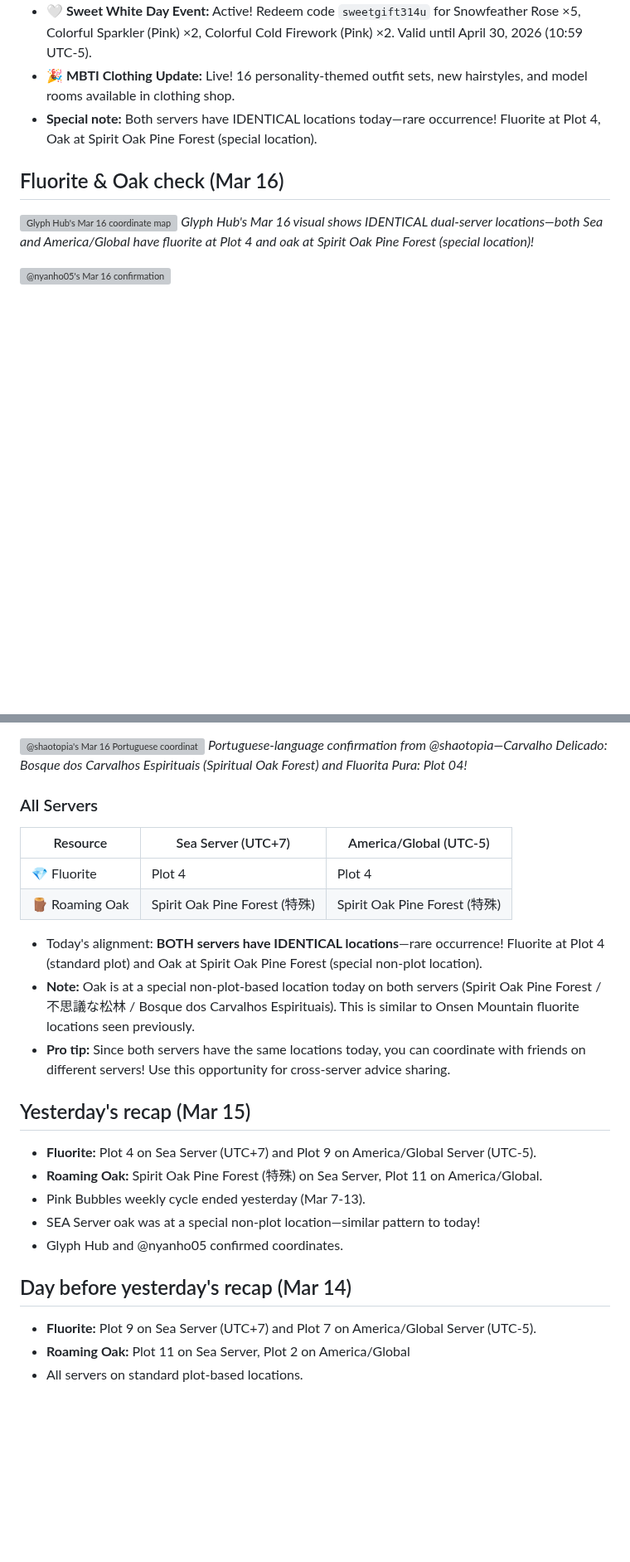
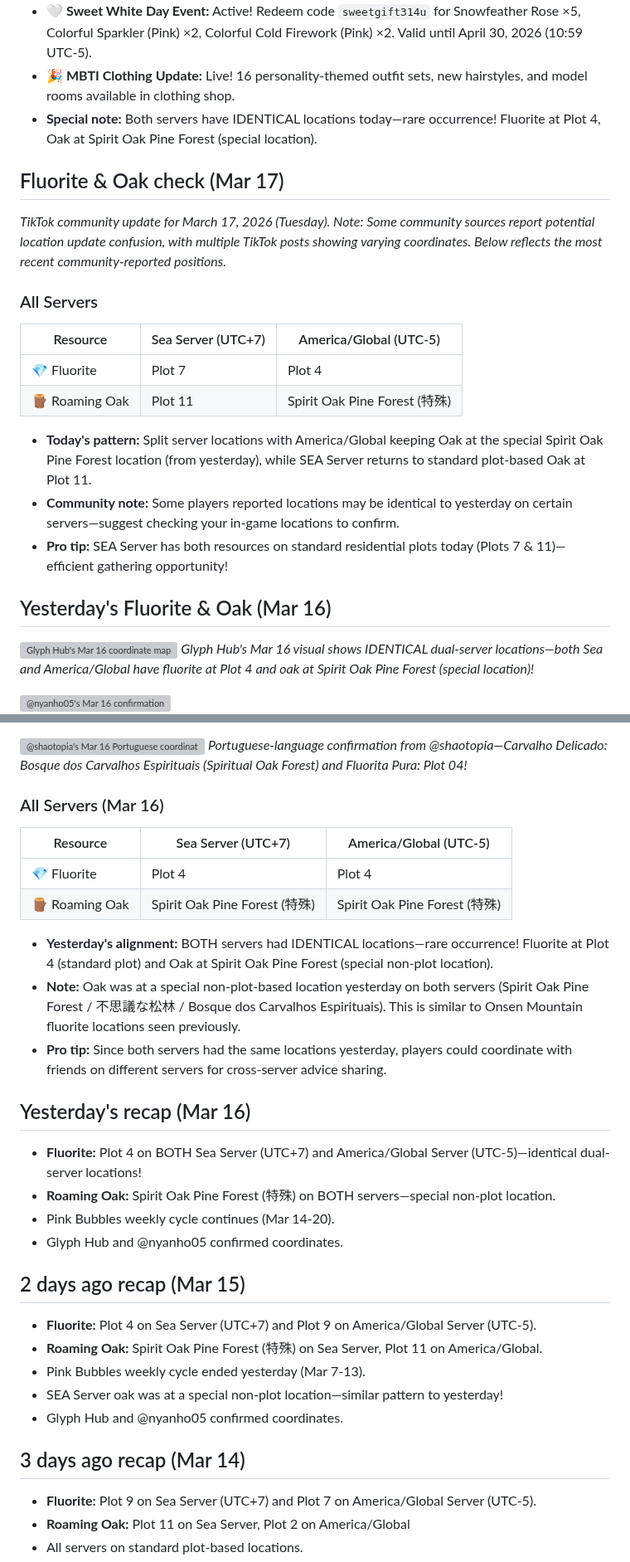
Before and after one commit to margarin-agent/sandbox, a Markdown page: src/heartopia/index.md, 2 parts joined by grey strips. Shown at 83% size. Drawn GitHub-style; blank space fills up the shorter version; grey boxes are pictures that could not be loaded.

Commit message:
Update Heartopia: March 17 2026 SEA server fluorite/oak coordinates + TikTok reference

```diff
--- a/src/heartopia/index.md
+++ b/src/heartopia/index.md
@@ -14,7 +22,20 @@ lastModified: 2026-03-16 12:00:00
 - **🎉 MBTI Clothing Update:** Live! 16 personality-themed outfit sets, new hairstyles, and model rooms available in clothing shop.
 - **Special note:** Both servers have IDENTICAL locations today—rare occurrence! Fluorite at Plot 4, Oak at Spirit Oak Pine Forest (special location).
 
-## Fluorite & Oak check (Mar 16)
+## Fluorite & Oak check (Mar 17)
+*TikTok community update for March 17, 2026 (Tuesday). Note: Some community sources report potential location update confusion, with multiple TikTok posts showing varying coordinates. Below reflects the most recent community-reported positions.*
+
+### All Servers
+| Resource | Sea Server (UTC+7) | America/Global (UTC-5) |
+|----------|-------------------|----------------------|
+| 💎 Fluorite | Plot 7 | Plot 4 |
+| 🪵 Roaming Oak | Plot 11 | Spirit Oak Pine Forest (特殊) |
+
+- **Today's pattern:** Split server locations with America/Global keeping Oak at the special Spirit Oak Pine Forest location (from yesterday), while SEA Server returns to standard plot-based Oak at Plot 11.
+- **Community note:** Some players reported locations may be identical to yesterday on certain servers—suggest checking your in-game locations to confirm.
+- **Pro tip:** SEA Server has both resources on standard residential plots today (Plots 7 & 11)—efficient gathering opportunity!
+
+## Yesterday's Fluorite & Oak (Mar 16)
 ![Glyph Hub's Mar 16 coordinate map](/assets/heartopia-glyph-mar16.jpg)
 *Glyph Hub's Mar 16 visual shows IDENTICAL dual-server locations—both Sea and America/Global have fluorite at Plot 4 and oak at Spirit Oak Pine Forest (special location)!*
 
@@ -25,24 +46,30 @@ lastModified: 2026-03-16 12:00:00
 ![@shaotopia's Mar 16 Portuguese coordinates](/assets/heartopia-shaotopia-mar16.jpg)
 *Portuguese-language confirmation from @shaotopia—Carvalho Delicado: Bosque dos Carvalhos Espirituais (Spiritual Oak Forest) and Fluorita Pura: Plot 04!*
 
-### All Servers
+### All Servers (Mar 16)
 | Resource | Sea Server (UTC+7) | America/Global (UTC-5) |
 |----------|-------------------|----------------------|
 | 💎 Fluorite | Plot 4 | Plot 4 |
 | 🪵 Roaming Oak | Spirit Oak Pine Forest (特殊) | Spirit Oak Pine Forest (特殊) |
 
-- Today's alignment: **BOTH servers have IDENTICAL locations**—rare occurrence! Fluorite at Plot 4 (standard plot) and Oak at Spirit Oak Pine Forest (special non-plot location).
-- **Note:** Oak is at a special non-plot-based location today on both servers (Spirit Oak Pine Forest / 不思議な松林 / Bosque dos Carvalhos Espirituais). This is similar to Onsen Mountain fluorite locations seen previously.
-- **Pro tip:** Since both servers have the same locations today, you can coordinate with friends on different servers! Use this opportunity for cross-server advice sharing.
+- **Yesterday's alignment:** BOTH servers had IDENTICAL locations—rare occurrence! Fluorite at Plot 4 (standard plot) and Oak at Spirit Oak Pine Forest (special non-plot location).
+- **Note:** Oak was at a special non-plot-based location yesterday on both servers (Spirit Oak Pine Forest / 不思議な松林 / Bosque dos Carvalhos Espirituais). This is similar to Onsen Mountain fluorite locations seen previously.
+- **Pro tip:** Since both servers had the same locations yesterday, players could coordinate with friends on different servers for cross-server advice sharing.
 
-## Yesterday's recap (Mar 15)
+## Yesterday's recap (Mar 16)
+- **Fluorite:** Plot 4 on BOTH Sea Server (UTC+7) and America/Global Server (UTC-5)—identical dual-server locations!
+- **Roaming Oak:** Spirit Oak Pine Forest (特殊) on BOTH servers—special non-plot location.
+- Pink Bubbles weekly cycle continues (Mar 14-20).
+- Glyph Hub and @nyanho05 confirmed coordinates.
+
+## 2 days ago recap (Mar 15)
 - **Fluorite:** Plot 4 on Sea Server (UTC+7) and Plot 9 on America/Global Server (UTC-5).
 - **Roaming Oak:** Spirit Oak Pine Forest (特殊) on Sea Server, Plot 11 on America/Global.
 - Pink Bubbles weekly cycle ended yesterday (Mar 7-13).
-- SEA Server oak was at a special non-plot location—similar pattern to today!
+- SEA Server oak was at a special non-plot location—similar pattern to yesterday!
 - Glyph Hub and @nyanho05 confirmed coordinates.
 
-## Day before yesterday's recap (Mar 14)
+## 3 days ago recap (Mar 14)
 - **Fluorite:** Plot 9 on Sea Server (UTC+7) and Plot 7 on America/Global Server (UTC-5).
 - **Roaming Oak:** Plot 11 on Sea Server, Plot 2 on America/Global
 - All servers on standard plot-based locations.
```
Also changed, not shown: other parts of src/heartopia/index.md (+13 -4 lines).
